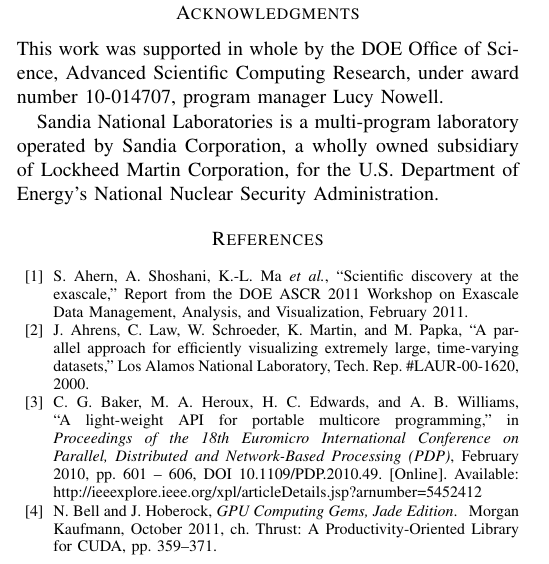
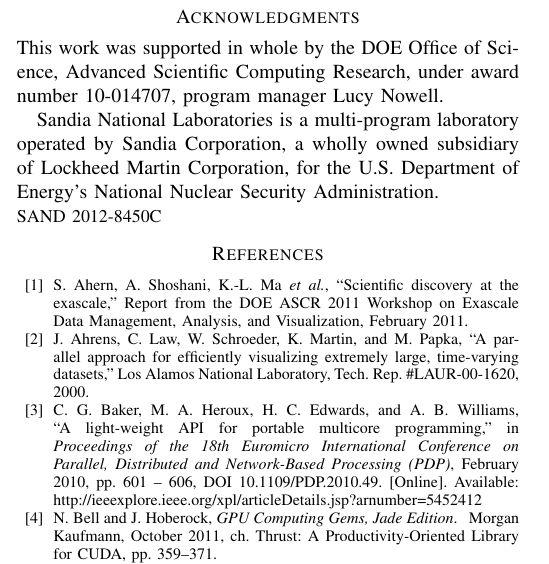
Before and after one commit to kmorel-papers/DaxPDAC2012, a LaTeX paper (DaxPDAC2012.tex): part of one column of page 5 of 6, cut so that both start at the same text. Compiled offline with pdfLaTeX.

Commit message:
Added SAND number.

```diff
--- a/DaxPDAC2012.tex
+++ b/DaxPDAC2012.tex
@@ -683,6 +683,9 @@
 Corporation, for the U.S. Department of Energy's National Nuclear Security
 Administration.
 
+\noindent
+{\small SAND 2012-8450C}
+
 \bibliographystyle{IEEEtranS}
 \bibliography{DaxPDAC2012}
 
```
